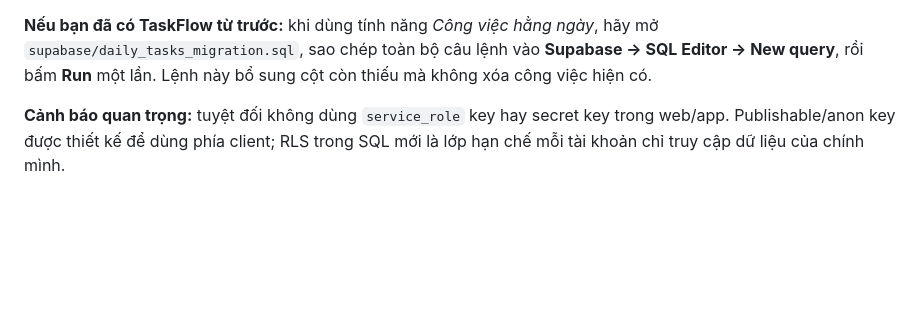
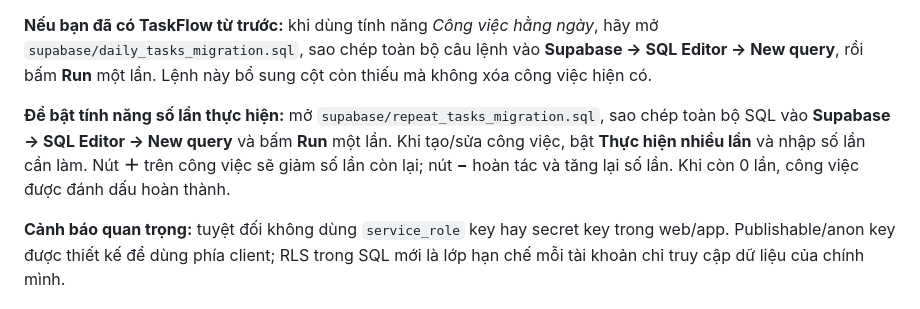
Before and after one commit to hllo56619-dev/taskflow, a Markdown page: README.md, the part around the change. Rendered like a GitHub page; blank space fills up the shorter version.

Commit message:
Document repeat task counter setup

```diff
--- a/README.md
+++ b/README.md
@@ -39,6 +39,8 @@ Nếu Terminal báo `git: command not found`, hãy dừng lại và nhắn mình
    - **Publishable key** — bắt đầu bằng `sb_publishable_...`. Legacy `anon` key cũng được hỗ trợ.
 
 **Nếu bạn đã có TaskFlow từ trước:** khi dùng tính năng *Công việc hằng ngày*, hãy mở `supabase/daily_tasks_migration.sql`, sao chép toàn bộ câu lệnh vào **Supabase → SQL Editor → New query**, rồi bấm **Run** một lần. Lệnh này bổ sung cột còn thiếu mà không xóa công việc hiện có.
+
+**Để bật tính năng số lần thực hiện:** mở `supabase/repeat_tasks_migration.sql`, sao chép toàn bộ SQL vào **Supabase → SQL Editor → New query** và bấm **Run** một lần. Khi tạo/sửa công việc, bật **Thực hiện nhiều lần** và nhập số lần cần làm. Nút **＋** trên công việc sẽ giảm số lần còn lại; nút **−** hoàn tác và tăng lại số lần. Khi còn 0 lần, công việc được đánh dấu hoàn thành.
 
 **Cảnh báo quan trọng:** tuyệt đối không dùng `service_role` key hay secret key trong web/app. Publishable/anon key được thiết kế để dùng phía client; RLS trong SQL mới là lớp hạn chế mỗi tài khoản chỉ truy cập dữ liệu của chính mình.
 
```
